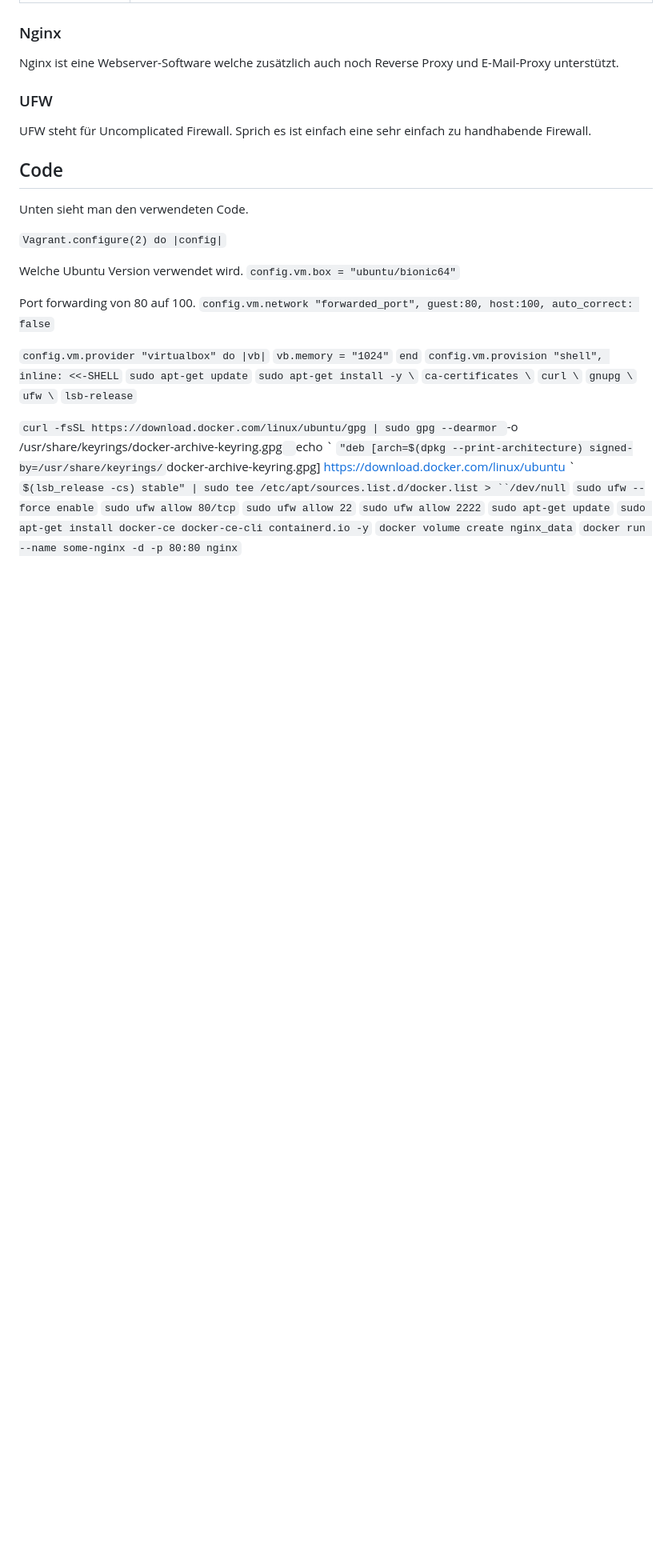
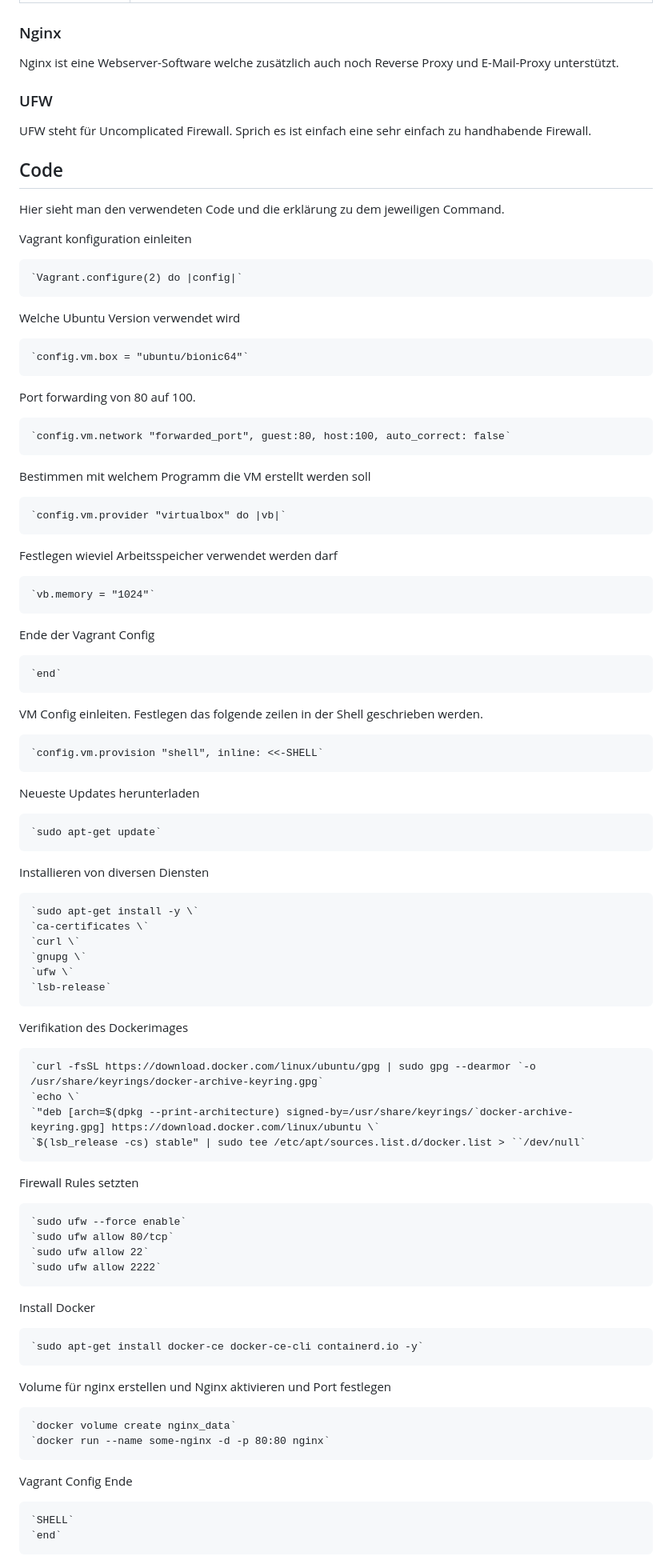
Before and after one commit to misterT187/M300-Services, a Markdown page: lb2/README.MD, the part around the change printed below. Shown: that part at 80% size. Drawn GitHub-style; blank space fills up the shorter version.

```diff
--- a/lb2/README.MD
+++ b/lb2/README.MD
@@ -95,41 +96,86 @@ UFW steht für Uncomplicated Firewall. Sprich es ist einfach eine sehr einfach z
 
 <a name="code"></a>
 ## Code
-Unten sieht man den verwendeten Code.
+Hier sieht man den verwendeten Code und die erklärung zu dem jeweiligen Command.
+
+Vagrant konfiguration einleiten
+
+    `Vagrant.configure(2) do |config|`
 
 
-`Vagrant.configure(2) do |config|`
+Welche Ubuntu Version verwendet wird
 
-Welche Ubuntu Version verwendet wird.
-`config.vm.box = "ubuntu/bionic64"`
+    `config.vm.box = "ubuntu/bionic64"`
 
 
 Port forwarding von 80 auf 100.
-`config.vm.network "forwarded_port", guest:80, host:100, auto_correct: false`
 
-`config.vm.provider "virtualbox" do |vb|`
-  `vb.memory = "1024"`
-`end`
-`config.vm.provision "shell", inline: <<-SHELL`
-`sudo apt-get update`
-`sudo apt-get install -y \`
+    `config.vm.network "forwarded_port", guest:80, host:100, auto_correct: false`
+
+
+Bestimmen mit welchem Programm die VM erstellt werden soll
+
+    `config.vm.provider "virtualbox" do |vb|`
+
+
+Festlegen wieviel Arbeitsspeicher verwendet werden darf
+
+    `vb.memory = "1024"`
+
+Ende der Vagrant Config
+
+    `end`
+
+
+VM Config einleiten. Festlegen das folgende zeilen in der Shell geschrieben werden.
+
+    `config.vm.provision "shell", inline: <<-SHELL`
+
+
+Neueste Updates herunterladen
+
+    `sudo apt-get update`
+
+
+Installieren von diversen Diensten
+
+    `sudo apt-get install -y \`
     `ca-certificates \`
     `curl \`
     `gnupg \`
     `ufw \`
     `lsb-release`
 
-`curl -fsSL https://download.docker.com/linux/ubuntu/gpg | sudo gpg --dearmor `-o /usr/share/keyrings/docker-archive-keyring.gpg`
-`echo \`
-  `"deb [arch=$(dpkg --print-architecture) signed-by=/usr/share/keyrings/`docker-archive-keyring.gpg] https://download.docker.com/linux/ubuntu \`
-  `$(lsb_release -cs) stable" | sudo tee /etc/apt/sources.list.d/docker.list > ``/dev/null`
-`sudo ufw --force enable`
-`sudo ufw allow 80/tcp`
-`sudo ufw allow 22`
-`sudo ufw allow 2222`
-`sudo apt-get update`
-`sudo apt-get install docker-ce docker-ce-cli containerd.io -y`
-`docker volume create nginx_data`
-`docker run --name some-nginx -d -p 80:80 nginx`
 
-<a name="netzwerkplan"></a>
+Verifikation des Dockerimages
+
+    `curl -fsSL https://download.docker.com/linux/ubuntu/gpg | sudo gpg --dearmor `-o /usr/share/keyrings/docker-archive-keyring.gpg`
+    `echo \`
+    `"deb [arch=$(dpkg --print-architecture) signed-by=/usr/share/keyrings/`docker-archive-keyring.gpg] https://download.docker.com/linux/ubuntu \`
+    `$(lsb_release -cs) stable" | sudo tee /etc/apt/sources.list.d/docker.list > ``/dev/null`
+
+
+Firewall Rules setzten
+
+    `sudo ufw --force enable`
+    `sudo ufw allow 80/tcp`
+    `sudo ufw allow 22`
+    `sudo ufw allow 2222`
+
+
+Install Docker
+
+    `sudo apt-get install docker-ce docker-ce-cli containerd.io -y`
+
+
+Volume für nginx erstellen und Nginx aktivieren und Port festlegen
+
+    `docker volume create nginx_data`
+    `docker run --name some-nginx -d -p 80:80 nginx`
+
+
+Vagrant Config Ende
+
+    `SHELL`
+    `end`
+
```
Also changed, not shown: other parts of lb2/README.MD (+17 -0 lines), lb2/images/nginx.PNG (added).
